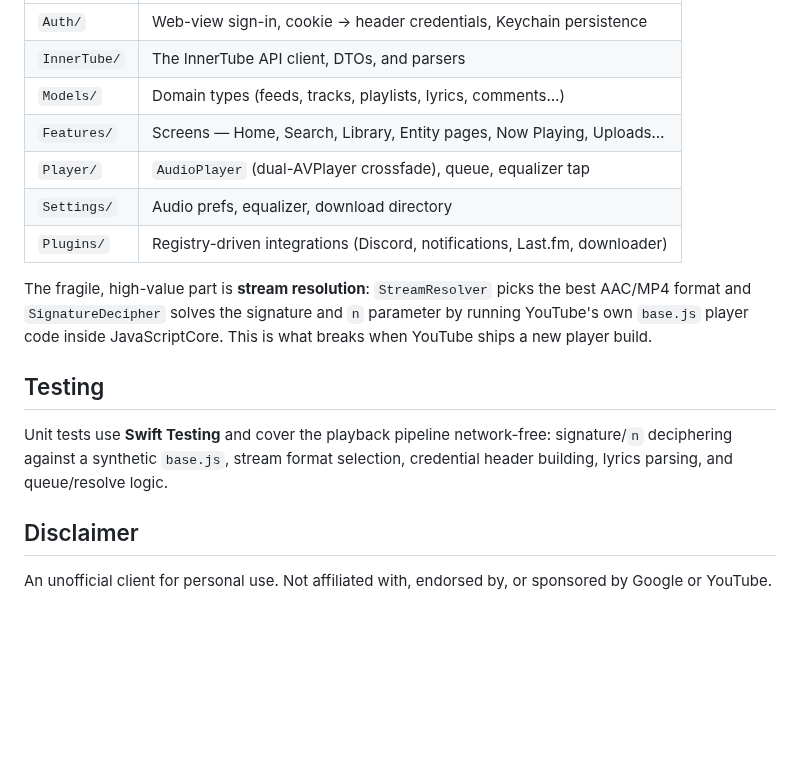
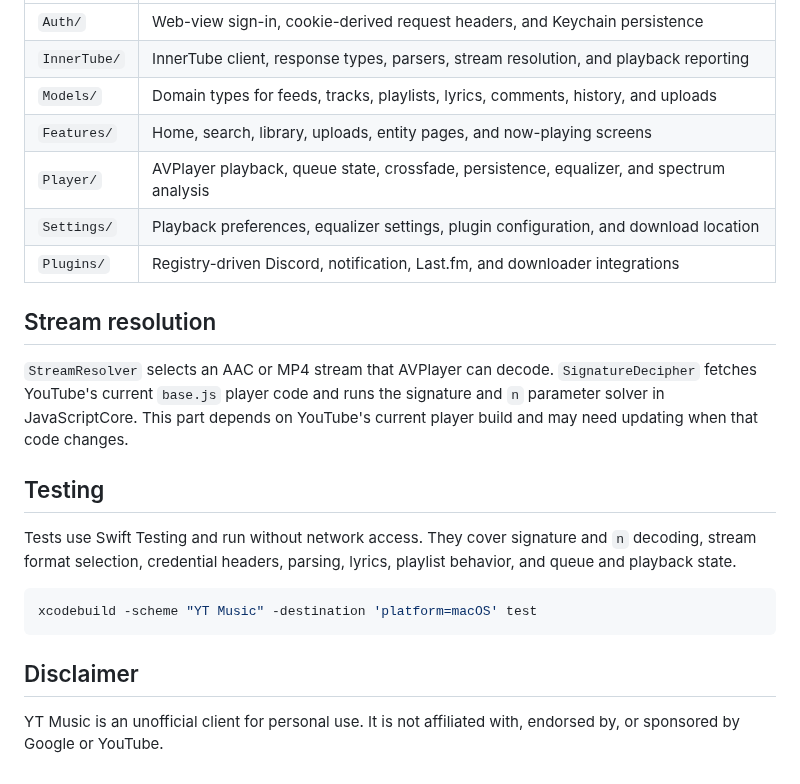
Before and after one commit to CuteTenshii/YTM-Swift, a Markdown page: README.md, the part around one of its changes. Drawn GitHub-style; blank space fills up the shorter version.

````diff
--- a/README.md
+++ b/README.md
@@ -40,24 +62,30 @@ so anything that runs off-main is explicitly marked.
 | --- | --- |
-| `Auth/` | Web-view sign-in, cookie → header credentials, Keychain persistence |
-| `InnerTube/` | The InnerTube API client, DTOs, and parsers |
-| `Models/` | Domain types (feeds, tracks, playlists, lyrics, comments…) |
-| `Features/` | Screens — Home, Search, Library, Entity pages, Now Playing, Uploads… |
-| `Player/` | `AudioPlayer` (dual-AVPlayer crossfade), queue, equalizer tap |
-| `Settings/` | Audio prefs, equalizer, download directory |
-| `Plugins/` | Registry-driven integrations (Discord, notifications, Last.fm, downloader) |
+| `Auth/` | Web-view sign-in, cookie-derived request headers, and Keychain persistence |
+| `InnerTube/` | InnerTube client, response types, parsers, stream resolution, and playback reporting |
+| `Models/` | Domain types for feeds, tracks, playlists, lyrics, comments, history, and uploads |
+| `Features/` | Home, search, library, uploads, entity pages, and now-playing screens |
+| `Player/` | AVPlayer playback, queue state, crossfade, persistence, equalizer, and spectrum analysis |
+| `Settings/` | Playback preferences, equalizer settings, plugin configuration, and download location |
+| `Plugins/` | Registry-driven Discord, notification, Last.fm, and downloader integrations |
 
-The fragile, high-value part is **stream resolution**: `StreamResolver` picks the
-best AAC/MP4 format and `SignatureDecipher` solves the signature and `n` parameter
-by running YouTube's own `base.js` player code inside JavaScriptCore. This is what
-breaks when YouTube ships a new player build.
+## Stream resolution
+
+`StreamResolver` selects an AAC or MP4 stream that AVPlayer can decode.
+`SignatureDecipher` fetches YouTube's current `base.js` player code and runs
+the signature and `n` parameter solver in JavaScriptCore. This part depends on
+YouTube's current player build and may need updating when that code changes.
 
 ## Testing
 
-Unit tests use **Swift Testing** and cover the playback pipeline network-free:
-signature/`n` deciphering against a synthetic `base.js`, stream format selection,
-credential header building, lyrics parsing, and queue/resolve logic.
+Tests use Swift Testing and run without network access. They cover signature
+and `n` decoding, stream format selection, credential headers, parsing, lyrics,
+playlist behavior, and queue and playback state.
+
+```sh
+xcodebuild -scheme "YT Music" -destination 'platform=macOS' test
+```
 
 ## Disclaimer
 
-An unofficial client for personal use. Not affiliated with, endorsed by, or
-sponsored by Google or YouTube.
+YT Music is an unofficial client for personal use. It is not affiliated with,
+endorsed by, or sponsored by Google or YouTube.
````
Also changed, not shown: other parts of README.md (+46 -24 lines), .forgejo/screenshots/plugins.png (added), 2 other files.
